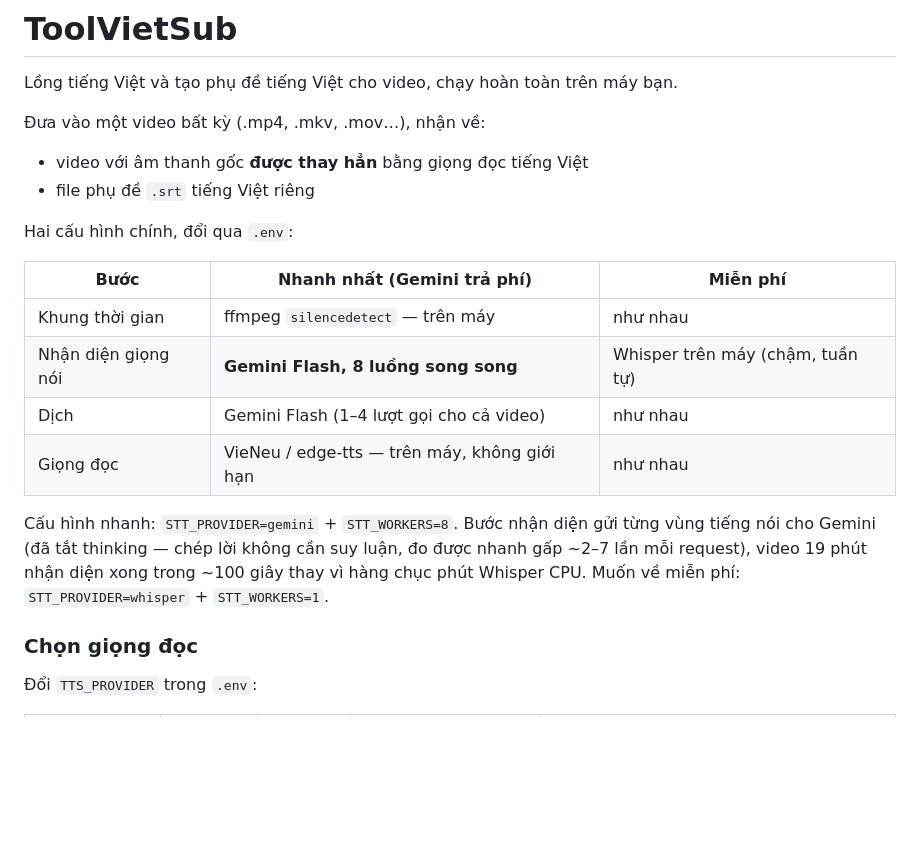
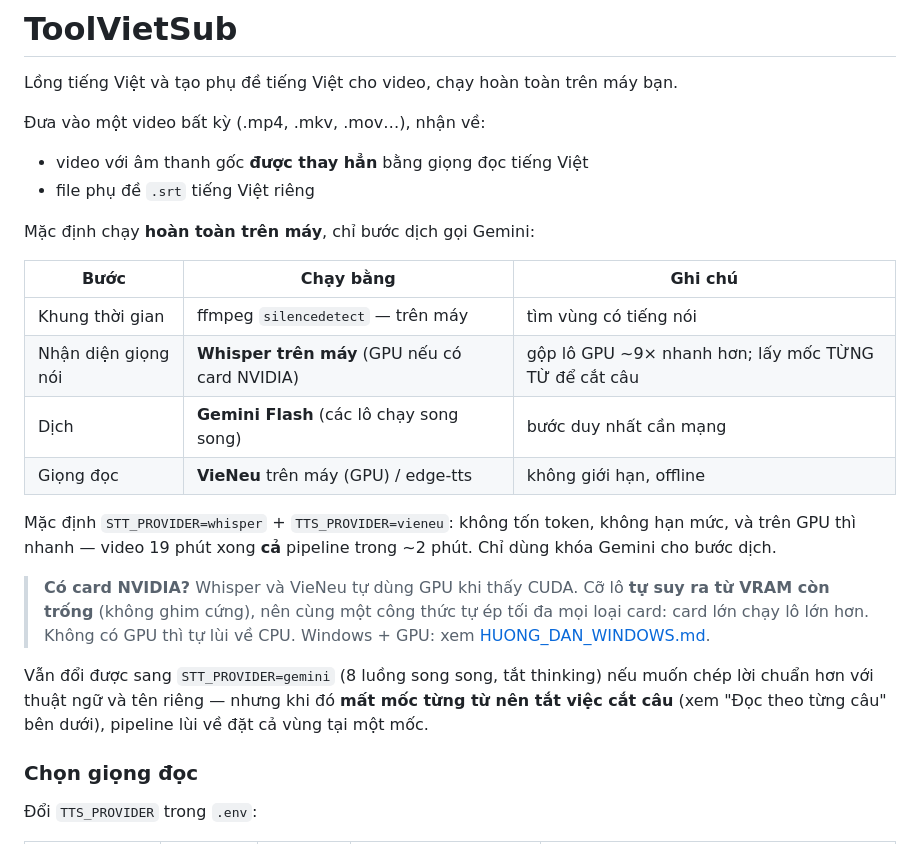
Before and after one commit to nthieuu205z/ToolVoice, a Markdown page: README.md, the part around one of its changes. Drawn GitHub-style; blank space fills up the shorter version.

```diff
--- a/README.md
+++ b/README.md
@@ -6,19 +6,27 @@ Lồng tiếng Việt và tạo phụ đề tiếng Việt cho video, chạy ho
 - video với âm thanh gốc **được thay hẳn** bằng giọng đọc tiếng Việt
 - file phụ đề `.srt` tiếng Việt riêng
 
-Hai cấu hình chính, đổi qua `.env`:
+Mặc định chạy **hoàn toàn trên máy**, chỉ bước dịch gọi Gemini:
 
-| Bước | Nhanh nhất (Gemini trả phí) | Miễn phí |
+| Bước | Chạy bằng | Ghi chú |
 |---|---|---|
-| Khung thời gian | ffmpeg `silencedetect` — trên máy | như nhau |
-| Nhận diện giọng nói | **Gemini Flash, 8 luồng song song** | Whisper trên máy (chậm, tuần tự) |
-| Dịch | Gemini Flash (1–4 lượt gọi cho cả video) | như nhau |
-| Giọng đọc | VieNeu / edge-tts — trên máy, không giới hạn | như nhau |
+| Khung thời gian | ffmpeg `silencedetect` — trên máy | tìm vùng có tiếng nói |
+| Nhận diện giọng nói | **Whisper trên máy** (GPU nếu có card NVIDIA) | gộp lô GPU ~9× nhanh hơn; lấy mốc TỪNG TỪ để cắt câu |
+| Dịch | **Gemini Flash** (các lô chạy song song) | bước duy nhất cần mạng |
+| Giọng đọc | **VieNeu** trên máy (GPU) / edge-tts | không giới hạn, offline |
 
-Cấu hình nhanh: `STT_PROVIDER=gemini` + `STT_WORKERS=8`. Bước nhận diện gửi từng vùng
-tiếng nói cho Gemini (đã tắt thinking — chép lời không cần suy luận, đo được nhanh gấp
-~2–7 lần mỗi request), video 19 phút nhận diện xong trong ~100 giây thay vì hàng chục phút
-Whisper CPU. Muốn về miễn phí: `STT_PROVIDER=whisper` + `STT_WORKERS=1`.
+Mặc định `STT_PROVIDER=whisper` + `TTS_PROVIDER=vieneu`: không tốn token, không hạn mức,
+và trên GPU thì nhanh — video 19 phút xong **cả** pipeline trong ~2 phút. Chỉ dùng khóa
+Gemini cho bước dịch.
+
+> **Có card NVIDIA?** Whisper và VieNeu tự dùng GPU khi thấy CUDA. Cỡ lô **tự suy ra từ
+> VRAM còn trống** (không ghim cứng), nên cùng một công thức tự ép tối đa mọi loại card:
+> card lớn chạy lô lớn hơn. Không có GPU thì tự lùi về CPU. Windows + GPU: xem
+> [HUONG_DAN_WINDOWS.md](HUONG_DAN_WINDOWS.md).
+
+Vẫn đổi được sang `STT_PROVIDER=gemini` (8 luồng song song, tắt thinking) nếu muốn chép
+lời chuẩn hơn với thuật ngữ và tên riêng — nhưng khi đó **mất mốc từng từ nên tắt việc
+cắt câu** (xem "Đọc theo từng câu" bên dưới), pipeline lùi về đặt cả vùng tại một mốc.
 
 ### Chọn giọng đọc
 
```
Also changed, not shown: other parts of README.md (+75 -18 lines), HUONG_DAN_WINDOWS.md (+9 -7 lines).
